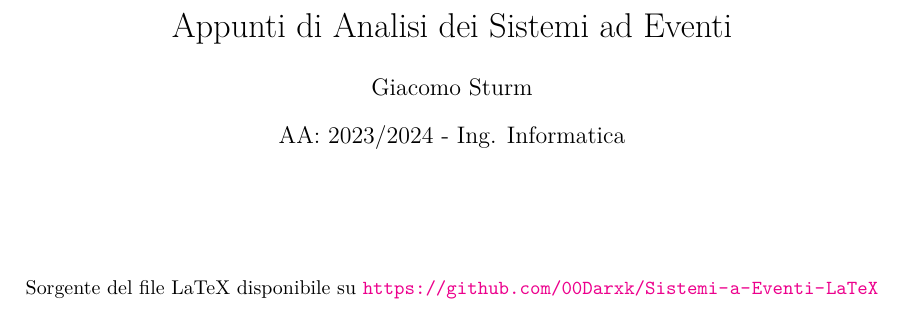
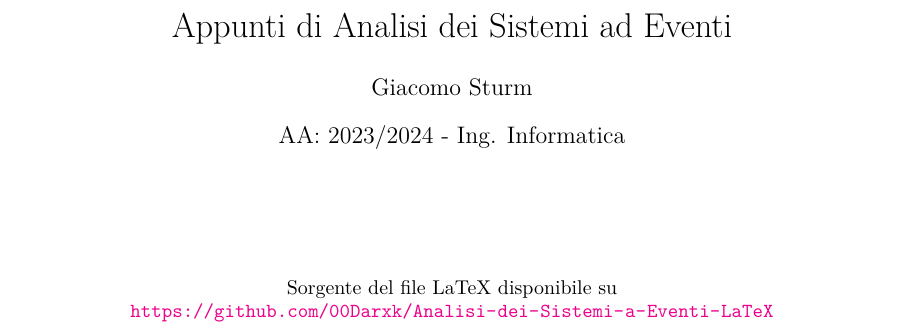
Before and after one commit to 00Darxk/Analisi-dei-Sistemi-ad-Eventi, a LaTeX document (Analisi-dei-Sistemi-a-Eventi.tex): part of page 1 of 2, cut so that both start at the same text. Compiled offline with pdfLaTeX.

Commit message:
Update Analisi-dei-Sistemi-a-Eventi.tex

```diff
--- a/Analisi-dei-Sistemi-a-Eventi.tex
+++ b/Analisi-dei-Sistemi-a-Eventi.tex
@@ -32,7 +32,7 @@
 \vspace{10mm}
 
 \begin{center}
-    Sorgente del file LaTeX disponibile su \url{https://github.com/00Darxk/Sistemi-a-Eventi-LaTeX}
+    Sorgente del file LaTeX disponibile su \url{https://github.com/00Darxk/Analisi-dei-Sistemi-a-Eventi-LaTeX}
 \end{center}
 
 \clearpage
```
